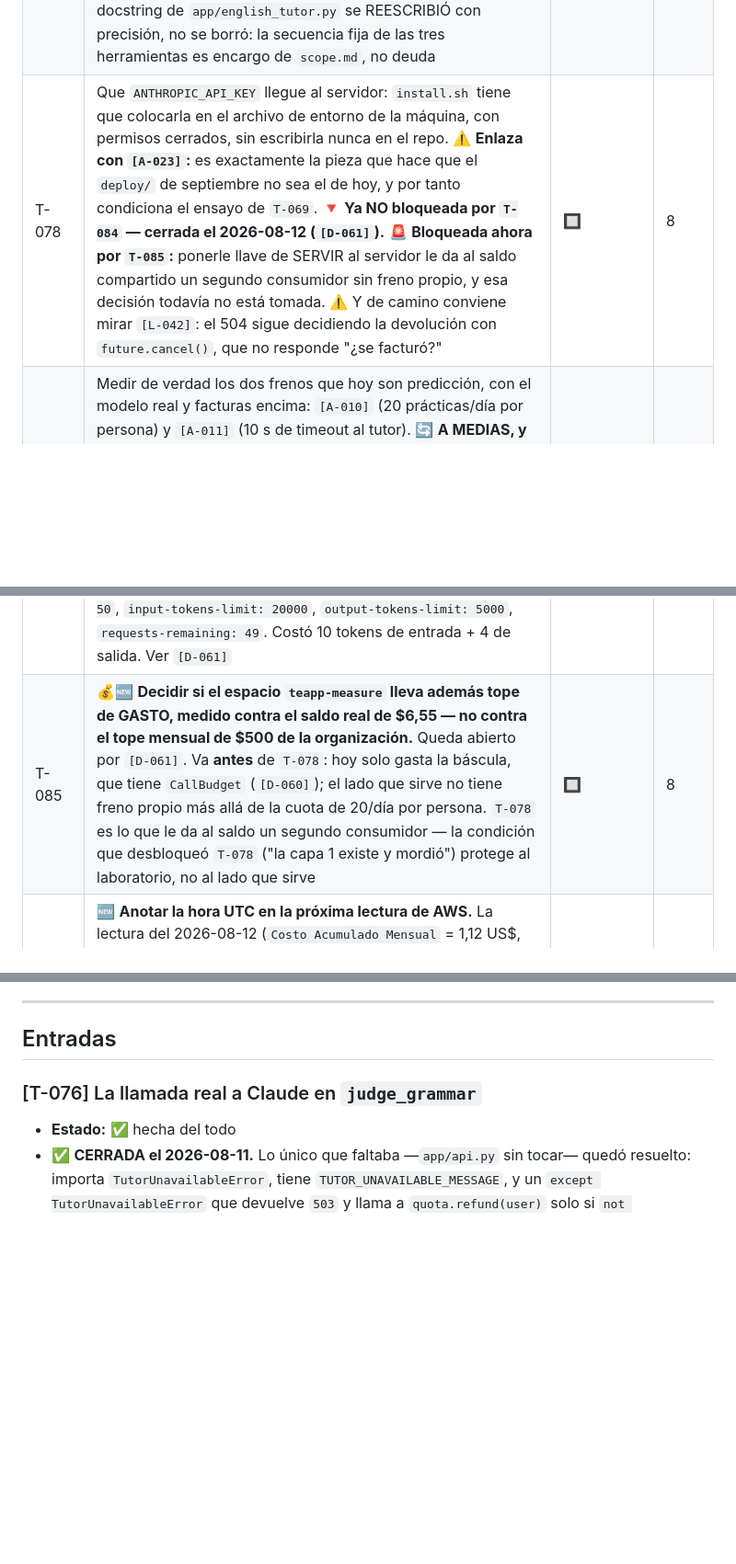
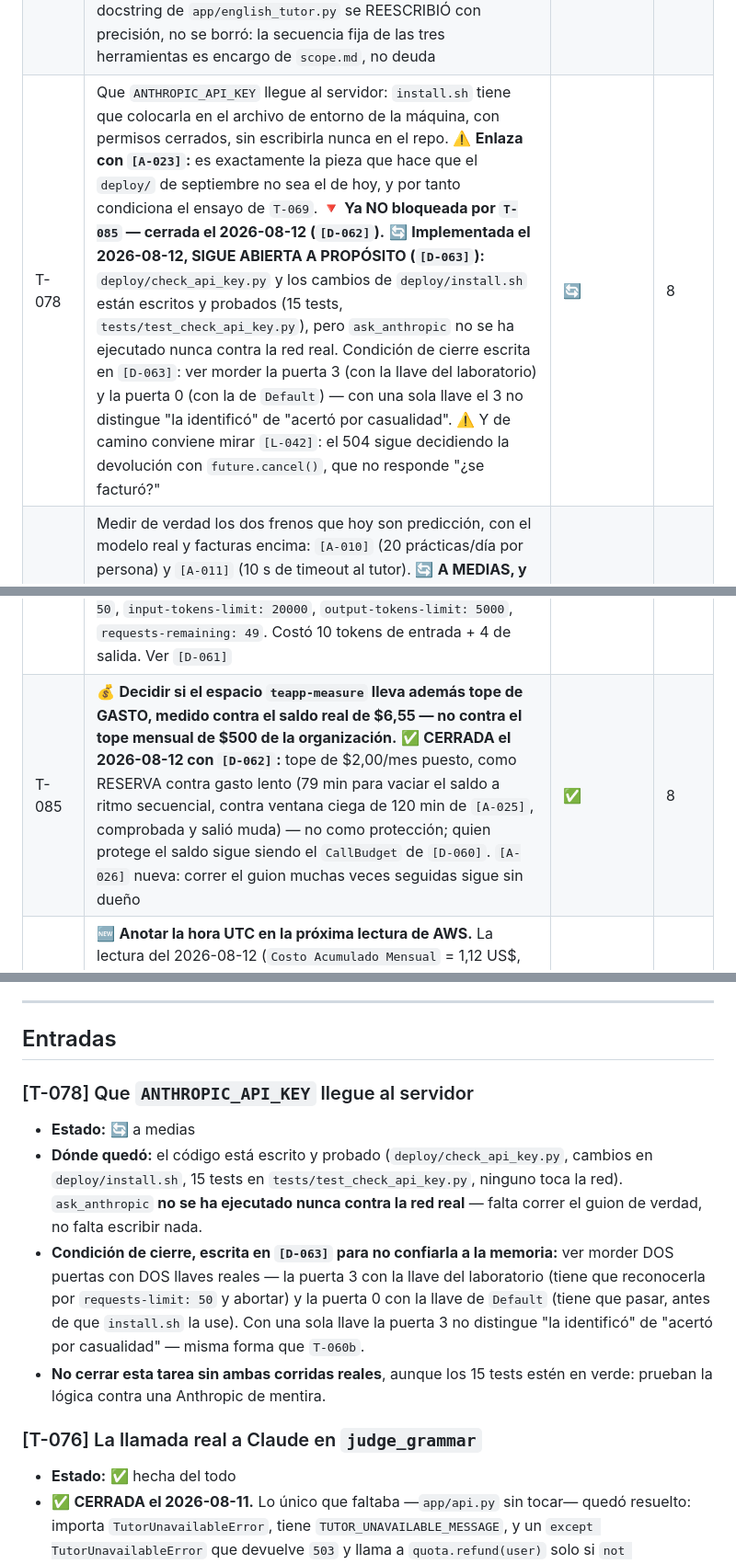
Before and after one commit to jdrodriguez1000/TEAPP_Aplication, a Markdown page: _persistence/tasks.md, 3 parts joined by grey strips. Shown at 92% size. Rendered like a GitHub page; blank space fills up the shorter version.

Commit message:
docs(persistence): cierre — T-085 cerrada, T-078 implementada y a medias a propósito
progress.md y tasks.md al día con los tres commits del día (c071530,
d4c40eb, be30bd4): tope de gasto de T-085 cerrado con D-062, T-078
implementada (deploy/check_api_key.py + install.sh, 15 tests) pero sin
cerrar por decisión — falta correr ask_anthropic contra la red real en
las dos puertas que exige D-063. Suite verificada en este cierre: 410
pasando sobre be30bd4. Los cuatro archivos del porqué revisados, al día.

Co-Authored-By: Claude Opus 5 <noreply@anthropic.com>

```diff
--- a/_persistence/tasks.md
+++ b/_persistence/tasks.md
@@ -87,14 +87,14 @@ Estados: 🔲 pendiente · 🔄 a medias · ✅ hecha · ❌ descartada
 | T-075 | 🚨 **Conseguir la API key de Anthropic y ponerla en el `.env` LOCAL.** `.env.example` ya la espera (`ANTHROPIC_API_KEY=`, vacía a propósito). Regla 1: jamás toca el navegador. Regla 7: jamás entra en un archivo de código, nunca se imprime completa. Acción del usuario, no del agente — y es 💰 **el primer gasto real del proyecto** (`_context/roadmap.md`). Sin ella el paso 8 no arranca. ✅ **CERRADA el 2026-08-10 (acción del usuario, sin cambio en el repo):** verificado sin imprimirla — empieza por `sk-ant-`, 108 caracteres, `.env` ignorado por git (`.gitignore:3`). 🚨 **Distinto de `T-078`:** esto es la llave en local; que llegue al servidor sigue pendiente, y de paso se confirmó que en el servidor `ANTHROPIC_API_KEY` existe pero está VACÍA — ese es el hueco que llena `T-078` | ✅ | 8 |
 | T-076 | Sustituir el cuerpo de `judge_grammar` (`app/tools.py:128`) por la llamada real a Claude, con rúbrica. 🔑 **La firma se amplió sobre la marcha** (`[D-052]`: gana `client=None`) contra lo que este texto decía "definitiva". ✅ **CERRADA el 2026-08-11:** `app/api.py` ya caza `TutorUnavailableError` — 503, `TUTOR_UNAVAILABLE_MESSAGE`, `quota.refund(user)` solo si `not error.request_sent` (`[D-051]`). Seis tests nuevos en `tests/test_api.py`, dos de ellos vistos en ROJO por sabotaje (`if False` / `if True` en el `refund`). Corrida en vivo con llave inválida: 503 real, cuota devuelta (`used: 0`), marcador sin subir. Ver entrada | ✅ | 8 |
 | T-077 | Borrar `FAKE_VERDICT` y el agente falso, y los tests que lo dan por bueno. ✅ **CERRADA el 2026-08-11:** `FAKE_VERDICT` ya no existía —se había borrado en `[S-037]`—; lo que quedaba eran comentarios en seis archivos (`app/api.py`, `app/quota.py`, `app/tools.py`, `tests/test_api.py`, `tests/test_english_tutor.py`) diciendo que el tutor seguía siendo falso, desactualizados desde `[S-039]`. Corregidos. El docstring de `app/english_tutor.py` se REESCRIBIÓ con precisión, no se borró: la secuencia fija de las tres herramientas es encargo de `scope.md`, no deuda | ✅ | 8 |
-| T-078 | Que `ANTHROPIC_API_KEY` llegue al servidor: `install.sh` tiene que colocarla en el archivo de entorno de la máquina, con permisos cerrados, sin escribirla nunca en el repo. ⚠️ **Enlaza con `[A-023]`:** es exactamente la pieza que hace que el `deploy/` de septiembre no sea el de hoy, y por tanto condiciona el ensayo de `T-069`. 🔻 **Ya NO bloqueada por `T-084` — cerrada el 2026-08-12 (`[D-061]`).** 🚨 **Bloqueada ahora por `T-085`:** ponerle llave de SERVIR al servidor le da al saldo compartido un segundo consumidor sin freno propio, y esa decisión todavía no está tomada. ⚠️ Y de camino conviene mirar `[L-042]`: el 504 sigue decidiendo la devolución con `future.cancel()`, que no responde "¿se facturó?" | 🔲 | 8 |
+| T-078 | Que `ANTHROPIC_API_KEY` llegue al servidor: `install.sh` tiene que colocarla en el archivo de entorno de la máquina, con permisos cerrados, sin escribirla nunca en el repo. ⚠️ **Enlaza con `[A-023]`:** es exactamente la pieza que hace que el `deploy/` de septiembre no sea el de hoy, y por tanto condiciona el ensayo de `T-069`. 🔻 **Ya NO bloqueada por `T-085` — cerrada el 2026-08-12 (`[D-062]`).** 🔄 **Implementada el 2026-08-12, SIGUE ABIERTA A PROPÓSITO (`[D-063]`):** `deploy/check_api_key.py` y los cambios de `deploy/install.sh` están escritos y probados (15 tests, `tests/test_check_api_key.py`), pero `ask_anthropic` no se ha ejecutado nunca contra la red real. Condición de cierre escrita en `[D-063]`: ver morder la puerta 3 (con la llave del laboratorio) y la puerta 0 (con la de `Default`) — con una sola llave el 3 no distingue "la identificó" de "acertó por casualidad". ⚠️ Y de camino conviene mirar `[L-042]`: el 504 sigue decidiendo la devolución con `future.cancel()`, que no responde "¿se facturó?" | 🔄 | 8 |
 | T-079 | Medir de verdad los dos frenos que hoy son predicción, con el modelo real y facturas encima: `[A-010]` (20 prácticas/día por persona) y `[A-011]` (10 s de timeout al tutor). 🔄 **A MEDIAS, y CAMBIÓ DE FORMA el 2026-08-12 (`[L-045]`):** la mitad de `[A-010]` sigue cerrada (`[D-058]`). La mitad de `[A-011]` ya NO es "lanzar 23 peticiones a la vez": ese 23 se midió contra un pool de 20 y hoy `TUTOR_POOL_SIZE = 40`, así que 23 peticiones entrarían todas sin hacer cola — la ráfaga ya no mide nada. Peor: con el pool en 40 y el timeout del cliente (8,0 s) por debajo del de la ruta (10 s), los 10 s no pueden disparar ni por cola ni por modelo lento. **Lo que queda ya no es cronometrar: es DECIDIR** qué hacer con un timeout que no gobierna nada — bajarlo por debajo de 8,0 s para que muerda, o retirarlo y escribir por qué | 🔄 | 8 |
 | T-080 | 🚨 **Entrar a la consola de Anthropic y comprobar si la llave de la API (`T-075`) admite un límite de gasto o una alerta de uso.** ✅ **CERRADA el 2026-08-11 (acción del usuario):** `[A-024]` era **falsa** — saldo prepagado de 6,55 US$, recarga automática DESACTIVADA, límite de gasto mensual de 500 US$ puesto por Anthropic y ajustable. `[A-024]` retirada de `assumptions.md`, vive en `[D-057]`. El freno del paso 8 queda fijado como el saldo, no el límite mensual — con disparador escrito para el día que se recargue saldo | ✅ | 8 |
 | T-081 | 🏷️ **Renombrar `request_sent`.** El campo decide si se factura, no si el paquete salió — un log real mostró `request_id` de Anthropic (la petición SÍ salió) en la misma línea que `salio: no`, y aun así la cuota se devuelve, correctamente. El nombre describe el mecanismo en vez del concepto que decide, y alguien podría "corregirlo" invirtiéndolo, cobrando cada 401 y cada 429. Viaja por `app/tools.py`, `app/api.py`, siete tests y `[D-051]`–`[D-055]`; no se tocó hoy a propósito (PI-3). Ver `[L-041]` | 🔲 | 8 |
 | T-082 | 💰🚨 **Decidir cómo se separan MEDIR y SERVIR, antes de `T-078`.** ✅ **CERRADA el 2026-08-11 con `[D-059]`:** dos capas — corte duro dentro de `measure_tutor.py` (protege el saldo) + espacio de trabajo propio para medir, con su llave y su límite de velocidad (separa llave, velocidad y contabilidad). Descartado fiarlo al tope de gasto por espacio de trabajo (documentación de Anthropic: reparto del mismo techo de la organización, no un bolsillo aparte) y descartado Claude Platform on AWS (factura a mes vencido, sin saldo, contra la regla 5) | ✅ | 8 |
 | T-083 | 💵 **Nueva y cerrada el 2026-08-11 — capa 1 de `[D-059]`: el tope de `measure_tutor.py` sale del saldo, no del historial.** `$0,25` por tanda ÷ `$0,00234` por llamada (`[D-058]`) = **106 llamadas**, división escrita en el código. `CallBudget` cobra ANTES de llamar dentro de `RecordingClient`, el paso obligado de toda llamada. 8 tests nuevos en `tests/test_measure_tutor.py`, tres sabotajes vistos en ROJO. Suite: 387 → **395 pasando**. De camino, `[L-044]`: el `MAX_CALLS = 10` que ya existía salía de `len(SENTENCES)`, no de una medición. Ver `[D-060]` | ✅ | 8 |
 | T-084 | 🆕 **Acción del usuario en el navegador: crear el espacio de trabajo para MEDIR, con su llave propia y su límite de VELOCIDAD (no de gasto).** Es la capa 2 de `[D-059]`. ✅ **CERRADA el 2026-08-12:** espacio `teapp-measure` creado, freno de velocidad para `claude-opus-5` en `50/20.000/5.000` (peticiones, tokens de entrada, tokens de salida por minuto), y demás límites (lotes, búsqueda web) bajados a 1. Llave nueva en el `.env` local bajo el mismo nombre `ANTHROPIC_API_KEY`. Verificado con una llamada mínima: cabeceras `requests-limit: 50`, `input-tokens-limit: 20000`, `output-tokens-limit: 5000`, `requests-remaining: 49`. Costó 10 tokens de entrada + 4 de salida. Ver `[D-061]` | ✅ | 8 |
-| T-085 | 💰🆕 **Decidir si el espacio `teapp-measure` lleva además tope de GASTO, medido contra el saldo real de $6,55 — no contra el tope mensual de $500 de la organización.** Queda abierto por `[D-061]`. Va **antes** de `T-078`: hoy solo gasta la báscula, que tiene `CallBudget` (`[D-060]`); el lado que sirve no tiene freno propio más allá de la cuota de 20/día por persona. `T-078` es lo que le da al saldo un segundo consumidor — la condición que desbloqueó `T-078` ("la capa 1 existe y mordió") protege al laboratorio, no al lado que sirve | 🔲 | 8 |
+| T-085 | 💰 **Decidir si el espacio `teapp-measure` lleva además tope de GASTO, medido contra el saldo real de $6,55 — no contra el tope mensual de $500 de la organización.** ✅ **CERRADA el 2026-08-12 con `[D-062]`:** tope de $2,00/mes puesto, como RESERVA contra gasto lento (79 min para vaciar el saldo a ritmo secuencial, contra ventana ciega de 120 min de `[A-025]`, comprobada y salió muda) — no como protección; quien protege el saldo sigue siendo el `CallBudget` de `[D-060]`. `[A-026]` nueva: correr el guion muchas veces seguidas sigue sin dueño | ✅ | 8 |
 | T-086 | 🆕 **Anotar la hora UTC en la próxima lectura de AWS.** La lectura del 2026-08-12 (`Costo Acumulado Mensual` = 1,12 US$, reportada por traspaso, sin rastro en `git diff` ni en `[A-018]`) se tomó **sin hora**, igual que una lectura anterior del día 11 que tampoco quedó anotada. Sin hora, el ritmo de gasto sale con una banda de 3× en vez de un número — ninguna de las dos lecturas está escrita hoy en `assumptions.md` | 🔲 | 7 |
 
 ⚠️ T-031 y T-032 son el trabajo central del paso 2 y se hicieron **antes** que
@@ -109,6 +109,22 @@ toca hacerla.
 ---
 
 ## Entradas
+
+### [T-078] Que `ANTHROPIC_API_KEY` llegue al servidor
+
+- **Estado:** 🔄 a medias
+- **Dónde quedó:** el código está escrito y probado (`deploy/check_api_key.py`,
+  cambios en `deploy/install.sh`, 15 tests en `tests/test_check_api_key.py`,
+  ninguno toca la red). `ask_anthropic` **no se ha ejecutado nunca contra la
+  red real** — falta correr el guion de verdad, no falta escribir nada.
+- **Condición de cierre, escrita en `[D-063]` para no confiarla a la
+  memoria:** ver morder DOS puertas con DOS llaves reales — la puerta 3 con
+  la llave del laboratorio (tiene que reconocerla por `requests-limit: 50` y
+  abortar) y la puerta 0 con la llave de `Default` (tiene que pasar, antes de
+  que `install.sh` la use). Con una sola llave la puerta 3 no distingue "la
+  identificó" de "acertó por casualidad" — misma forma que `T-060b`.
+- **No cerrar esta tarea sin ambas corridas reales**, aunque los 15 tests
+  estén en verde: prueban la lógica contra una Anthropic de mentira.
 
 ### [T-076] La llamada real a Claude en `judge_grammar`
 
```
Also changed, not shown: _persistence/progress.md (+4 -3 lines).
